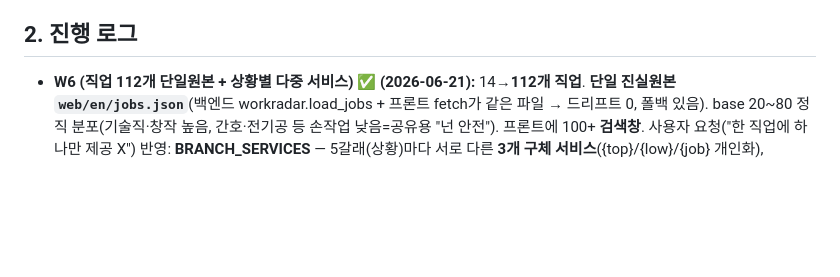
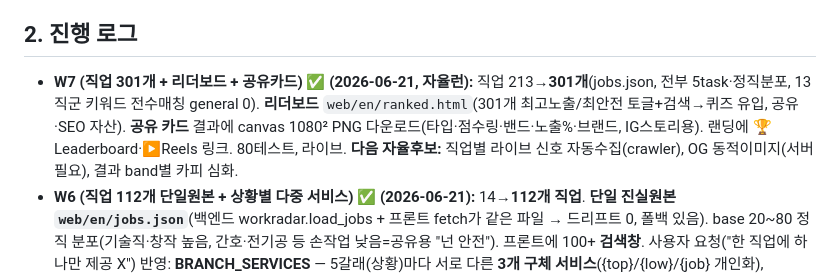
Before and after one commit to idsexyhomme-code/1000, a Markdown page: PROJECT.md, the part around the change. Rendered like a GitHub page; blank space fills up the shorter version.

Commit message:
진행로그 W7: 301직업+리더보드+공유카드(자율런)

```diff
--- a/PROJECT.md
+++ b/PROJECT.md
@@ -71,6 +71,7 @@
 - **불안상품화 방지:** 푸시 카피 공포 프레이밍 금지(`위험 급등`❌ → `관련 업무 자동화 신호 증가`⭕). 단일 숫자만 푸시 금지 — 근거·불확실성·방어역량 동반.
 
 ## 2. 진행 로그
+- **W7 (직업 301개 + 리더보드 + 공유카드) ✅ (2026-06-21, 자율런):** 직업 213→**301개**(jobs.json, 전부 5task·정직분포, 13직군 키워드 전수매칭 general 0). **리더보드** `web/en/ranked.html`(301개 최고노출/최안전 토글+검색→퀴즈 유입, 공유·SEO 자산). **공유 카드** 결과에 canvas 1080² PNG 다운로드(타입·점수링·밴드·노출%·브랜드, IG스토리용). 랜딩에 🏆Leaderboard·▶Reels 링크. 80테스트, 라이브. **다음 자율후보:** 직업별 라이브 신호 자동수집(crawler), OG 동적이미지(서버필요), 결과 band별 카피 심화.
 - **W6 (직업 112개 단일원본 + 상황별 다중 서비스) ✅ (2026-06-21):** 14→**112개 직업**. **단일 진실원본 `web/en/jobs.json`**(백엔드 workradar.load_jobs + 프론트 fetch가 같은 파일 → 드리프트 0, 폴백 있음). base 20~80 정직 분포(기술직·창작 높음, 간호·전기공 등 손작업 낮음=공유용 "넌 안전"). 프론트에 100+ **검색창**. 사용자 요청("한 직업에 하나만 제공 X") 반영: **BRANCH_SERVICES** — 5갈래(상황)마다 서로 다른 **3개 구체 서비스**({top}/{low}/{job} 개인화), compute_result에 services 포함, 결과 'Services for your situation' 렌더. 79테스트(100+·서비스3·분기별 상이). **다음 후보:** 직업별 라이브 신호 연동 / 터널 연결 / 결제.
 - **W5 (심화 개인화: 경력+AI툴 + 점수분해) ✅ (2026-06-21):** 퀴즈 6단계로 확장 — 경력연차(0~2y/3~7y/8y+)·AI툴 사용(안씀/가끔/매일) 질문 추가. 점수 = 업무평균 + 경력보정(EXP_ADJ ±) + AI툴보정(AI_ADJ ±) → 같은 업무믹스도 갈림(주니어+AI안씀 93 Storm vs 시니어+AI매일 65 Cloudy). 보정이 분기에도 영향(rep는 최종점수 기준). 결과에 **'Why this score' 점수 분해**(factors: 업무/경력/AI툴 delta) 표시 = 블랙박스 아님=신뢰. compute_result(exp,ai 옵션) 하위호환, 진행점·문항번호 JS 자동6단계. 77테스트. **다음 후보:** 직업 더 추가 / 직업별 task 라이브뉴스 연동 / 터널 연결.
 - **W4 (진짜 개인화 + 릴스 페이지) ✅ (2026-06-21):** 사용자 지적("같은 직업이면 다 똑같으면 뭐가 달라, 사람마다 다른데")을 반영. 퀴즈 질문2를 '반복도'→**'내가 실제 하는 업무 멀티셀렉트(1~3)'**로 교체. **점수 = 선택 업무들의 평균 압력** → 같은 직업도 사람마다 다름(예: 주니어개발자 CRUD위주=81 Storm vs 설계위주=28 Partly cloudy). 처방(move)이 본인 최고/최저압력 업무를 직접 지목, task bar에 선택업무 강조. `compute_result(job, tasks[], feel, inst)` 시그니처 변경(server/test/프론트 동기화). 릴스 `web/en/reels.html`(REEL1·REEL2 임베드, 랜딩 링크), mp4 git 추적·Pages 서빙. 76테스트. **다음 개인화 심화:** 경력연차·AI툴 사용여부 등 추가 입력 → 더 갈림(현재는 업무믹스 기반).
```
